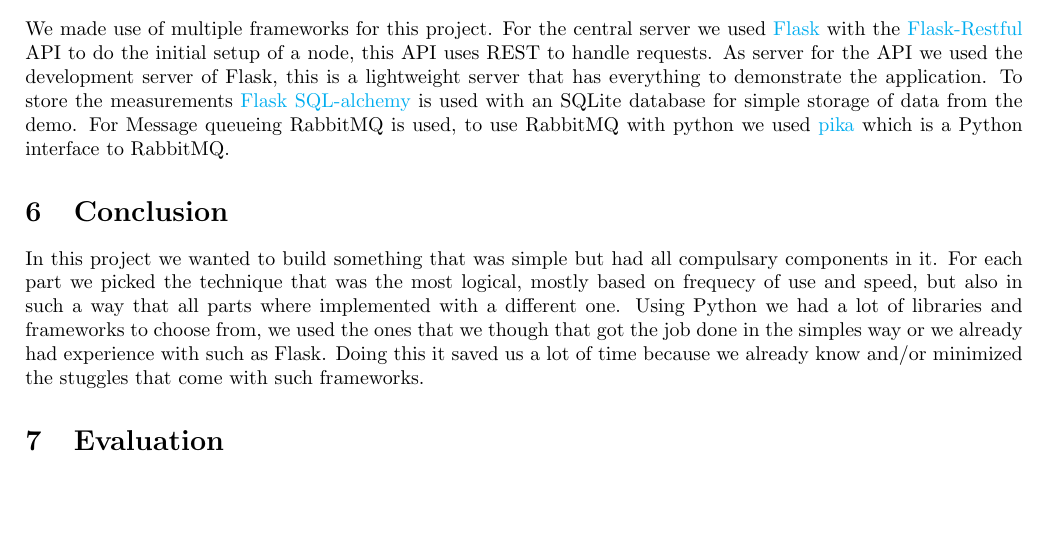
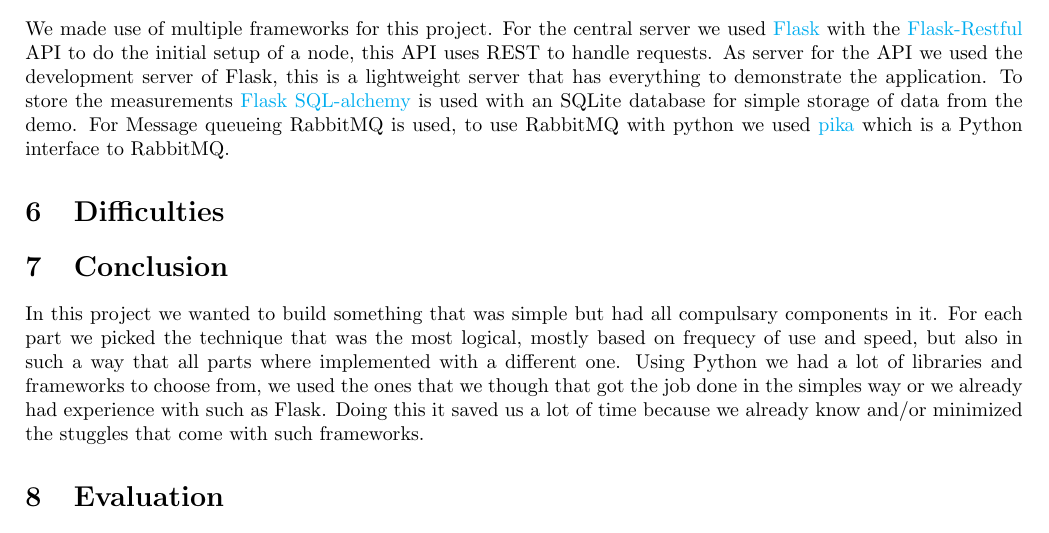
Before and after one commit to EmilioOldenziel/Net-Computing, a LaTeX document (docs/report/report.tex): part of page 3 of 3, cut so that both start at the same text, the shorter picture padded with empty space. Compiled offline with pdfLaTeX.

Commit message:
report section

```diff
--- a/docs/report/report.tex
+++ b/docs/report/report.tex
@@ -104,6 +104,9 @@
     used \href{https://github.com/pika/pika}{pika} which is a Python interface
     to RabbitMQ.
 
+\section{Difficulties}
+    % RabbitMQ? %
+
 \section{Conclusion}
     In this project we wanted to build something that was simple but had all
     compulsary components in it. For each part we picked the technique that
```
